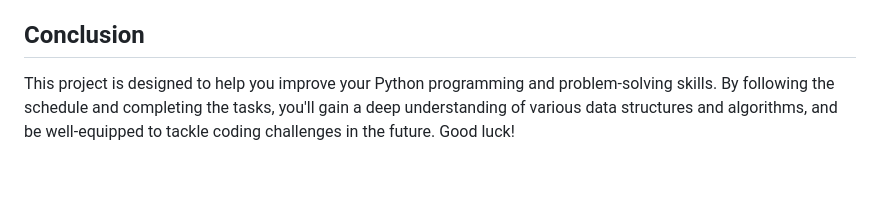
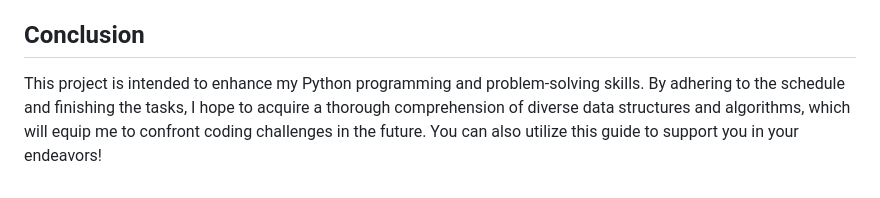
Before and after one commit to em-blass/summer60, a Markdown page: README.md, the part around the change. Drawn GitHub-style.

```diff
--- a/README.md
+++ b/README.md
@@ -82,4 +82,4 @@ The challenge consists of three primary stages, each with specific focus areas:
 
 ## Conclusion
 
-This project is designed to help you improve your Python programming and problem-solving skills. By following the schedule and completing the tasks, you'll gain a deep understanding of various data structures and algorithms, and be well-equipped to tackle coding challenges in the future. Good luck!
+This project is intended to enhance my Python programming and problem-solving skills. By adhering to the schedule and finishing the tasks, I hope to acquire a thorough comprehension of diverse data structures and algorithms, which will equip me to confront coding challenges in the future. You can also utilize this guide to support you in your endeavors!
```
